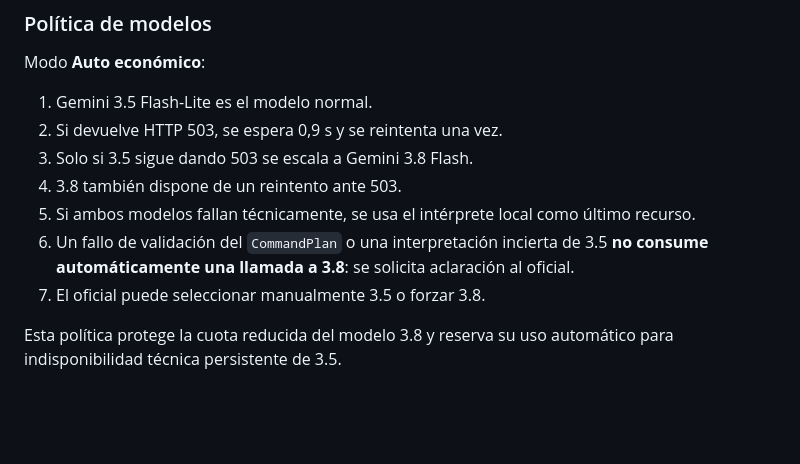
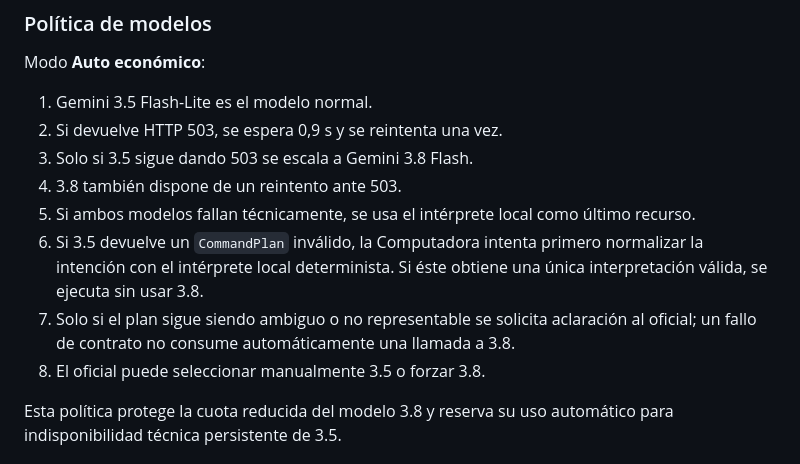
Before and after one commit to robdor80/academiaflota, a Markdown page: holodeck/sensors-v02/AI_INTEGRATION.md, the part around the change. Drawn GitHub-style; blank space fills up the shorter version.

Commit message:
Document deterministic local recovery before clarification

```diff
--- a/holodeck/sensors-v02/AI_INTEGRATION.md
+++ b/holodeck/sensors-v02/AI_INTEGRATION.md
@@ -48,8 +48,9 @@ Modo **Auto económico**:
 3. Solo si 3.5 sigue dando 503 se escala a Gemini 3.8 Flash.
 4. 3.8 también dispone de un reintento ante 503.
 5. Si ambos modelos fallan técnicamente, se usa el intérprete local como último recurso.
-6. Un fallo de validación del `CommandPlan` o una interpretación incierta de 3.5 **no consume automáticamente una llamada a 3.8**: se solicita aclaración al oficial.
-7. El oficial puede seleccionar manualmente 3.5 o forzar 3.8.
+6. Si 3.5 devuelve un `CommandPlan` inválido, la Computadora intenta primero normalizar la intención con el intérprete local determinista. Si éste obtiene una única interpretación válida, se ejecuta sin usar 3.8.
+7. Solo si el plan sigue siendo ambiguo o no representable se solicita aclaración al oficial; un fallo de contrato no consume automáticamente una llamada a 3.8.
+8. El oficial puede seleccionar manualmente 3.5 o forzar 3.8.
 
 Esta política protege la cuota reducida del modelo 3.8 y reserva su uso automático para indisponibilidad técnica persistente de 3.5.
 
```
